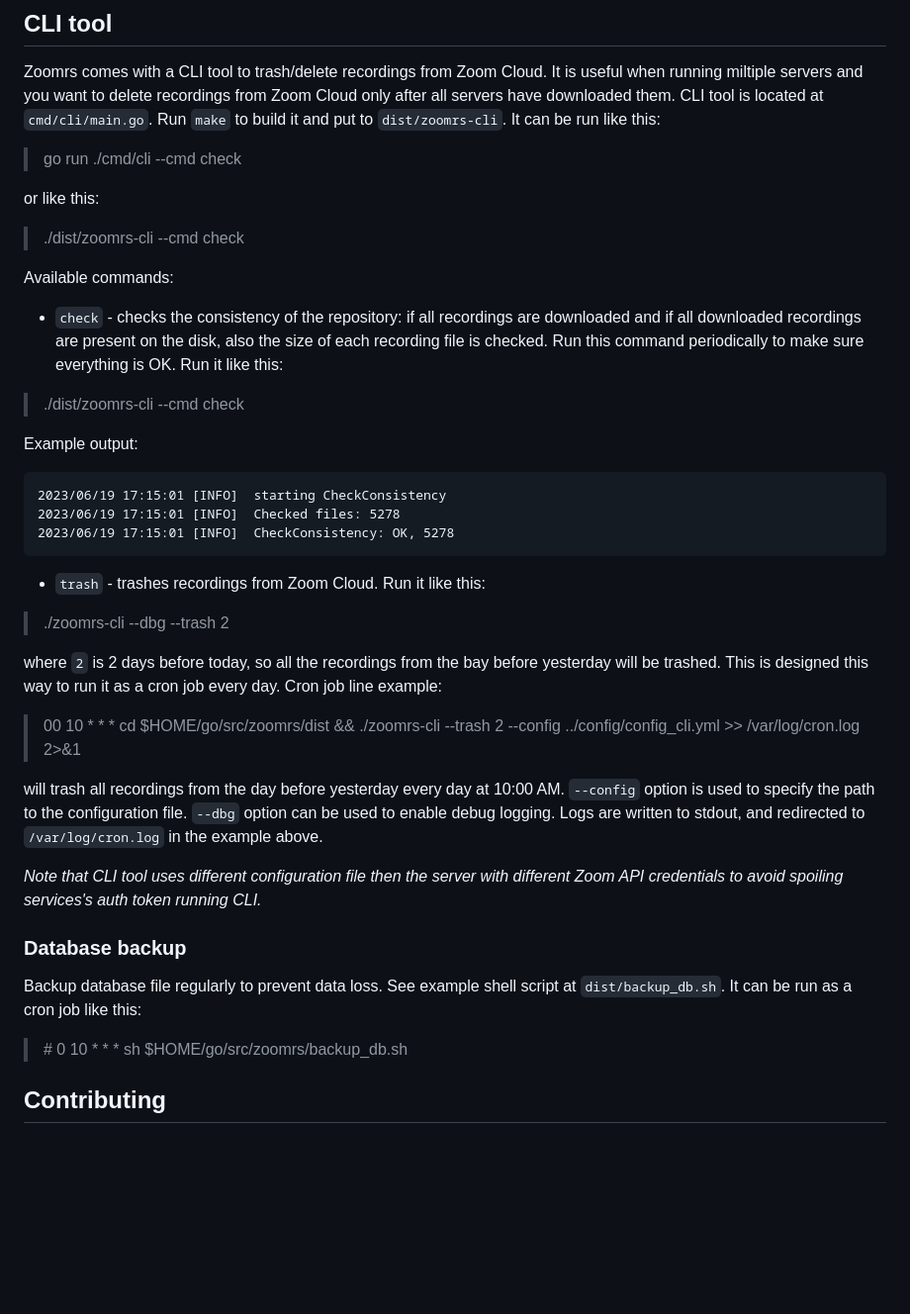
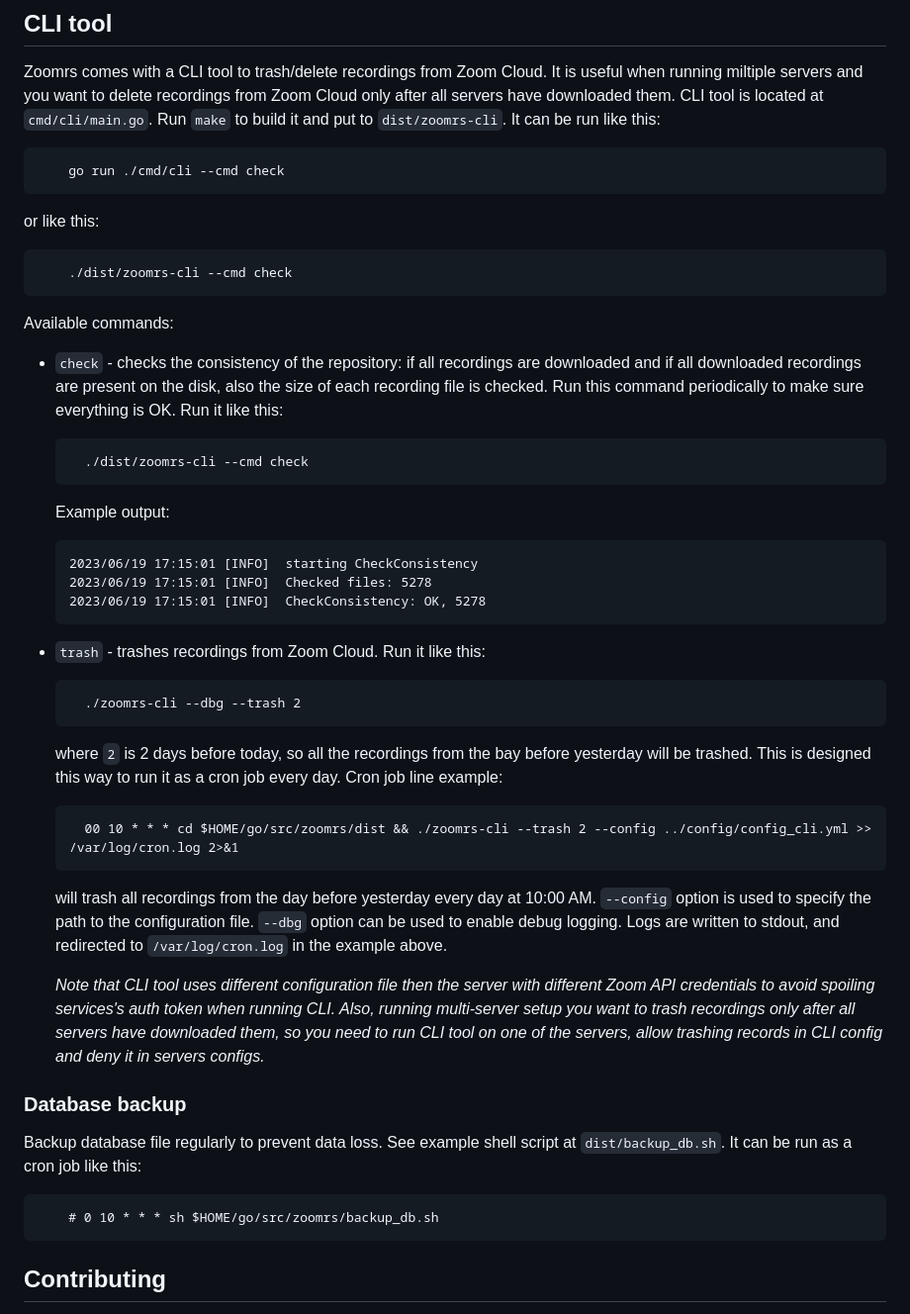
Before and after one commit to parMaster/zoomrs, a Markdown page: README.md, the part around the change printed below. Shown: that part at 99% size. Drawn GitHub-style; blank space fills up the shorter version.

````diff
--- a/README.md
+++ b/README.md
@@ -111,35 +125,40 @@ Response when some meetings are not loaded:
 ## CLI tool
 Zoomrs comes with a CLI tool to trash/delete recordings from Zoom Cloud. It is useful when running miltiple servers and you want to delete recordings from Zoom Cloud only after all servers have downloaded them. CLI tool is located at `cmd/cli/main.go`. Run `make` to build it and put to `dist/zoomrs-cli`.
 It can be run like this:
-> go run ./cmd/cli --cmd check
+
+		go run ./cmd/cli --cmd check
 
 or like this:
-> ./dist/zoomrs-cli --cmd check
+
+		./dist/zoomrs-cli --cmd check
 
 Available commands:
 - `check` - checks the consistency of the repository: if all recordings are downloaded and if all downloaded recordings are present on the disk, also the size of each recording file is checked. Run this command periodically to make sure everything is OK.
 Run it like this:
-> ./dist/zoomrs-cli --cmd check
 
-Example output:
-```
-2023/06/19 17:15:01 [INFO]  starting CheckConsistency
-2023/06/19 17:15:01 [INFO]  Checked files: 5278
-2023/06/19 17:15:01 [INFO]  CheckConsistency: OK, 5278
-```
+		./dist/zoomrs-cli --cmd check
+	Example output:
+	```
+	2023/06/19 17:15:01 [INFO]  starting CheckConsistency
+	2023/06/19 17:15:01 [INFO]  Checked files: 5278
+	2023/06/19 17:15:01 [INFO]  CheckConsistency: OK, 5278
+	```
 - `trash` - trashes recordings from Zoom Cloud. Run it like this:
-> ./zoomrs-cli --dbg --trash 2
 
-where `2` is 2 days before today, so all the recordings from the bay before yesterday will be trashed. This is designed this way to run it as a cron job every day. Cron job line example:
-> 00 10 * * * cd $HOME/go/src/zoomrs/dist && ./zoomrs-cli --trash 2 --config ../config/config_cli.yml >> /var/log/cron.log 2>&1
+		./zoomrs-cli --dbg --trash 2
 
-will trash all recordings from the day before yesterday every day at 10:00 AM. `--config` option is used to specify the path to the configuration file. `--dbg` option can be used to enable debug logging. Logs are written to stdout, and redirected to `/var/log/cron.log` in the example above.
+	where `2` is 2 days before today, so all the recordings from the bay before yesterday will be trashed. This is designed this way to run it as a cron job every day. Cron job line example:
 
-_Note that CLI tool uses different configuration file then the server with different Zoom API credentials to avoid spoiling services's auth token running CLI._
+		00 10 * * * cd $HOME/go/src/zoomrs/dist && ./zoomrs-cli --trash 2 --config ../config/config_cli.yml >> /var/log/cron.log 2>&1
+
+	will trash all recordings from the day before yesterday every day at 10:00 AM. `--config` option is used to specify the path to the configuration file. `--dbg` option can be used to enable debug logging. Logs are written to stdout, and redirected to `/var/log/cron.log` in the example above.
+
+	_Note that CLI tool uses different configuration file then the server with different Zoom API credentials to avoid spoiling services's auth token when running CLI. Also, running multi-server setup you want to trash recordings only after all servers have downloaded them, so you need to run CLI tool on one of the servers, allow trashing records in CLI config and deny it in servers configs._
 
 ### Database backup
 Backup database file regularly to prevent data loss. See example shell script at `dist/backup_db.sh`. It can be run as a cron job like this:
-> \# 0 10 * * * sh $HOME/go/src/zoomrs/backup_db.sh
+
+		# 0 10 * * * sh $HOME/go/src/zoomrs/backup_db.sh
 
 ## Contributing
 Pull requests are welcome. For major changes, please open an issue first to discuss what you would like to change. Check the existing issues to see if your problem is already being discussed or if you're willing to help with one of them. Tests are highly appreciated.
````
Also changed, not shown: other parts of README.md (+25 -11 lines).
